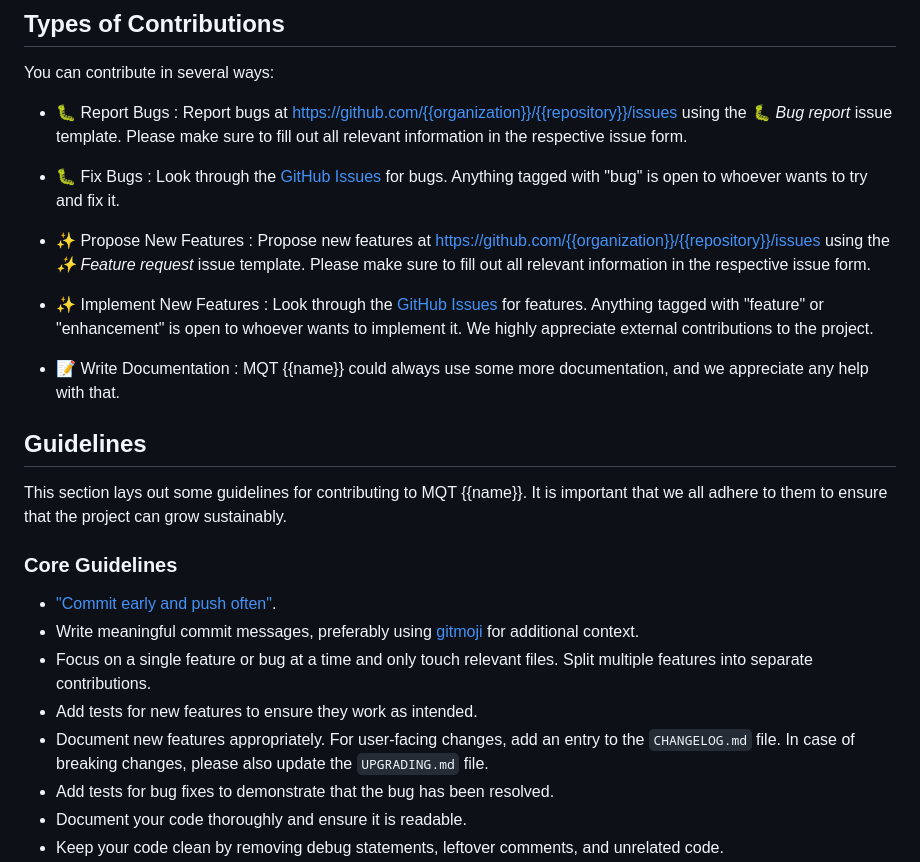
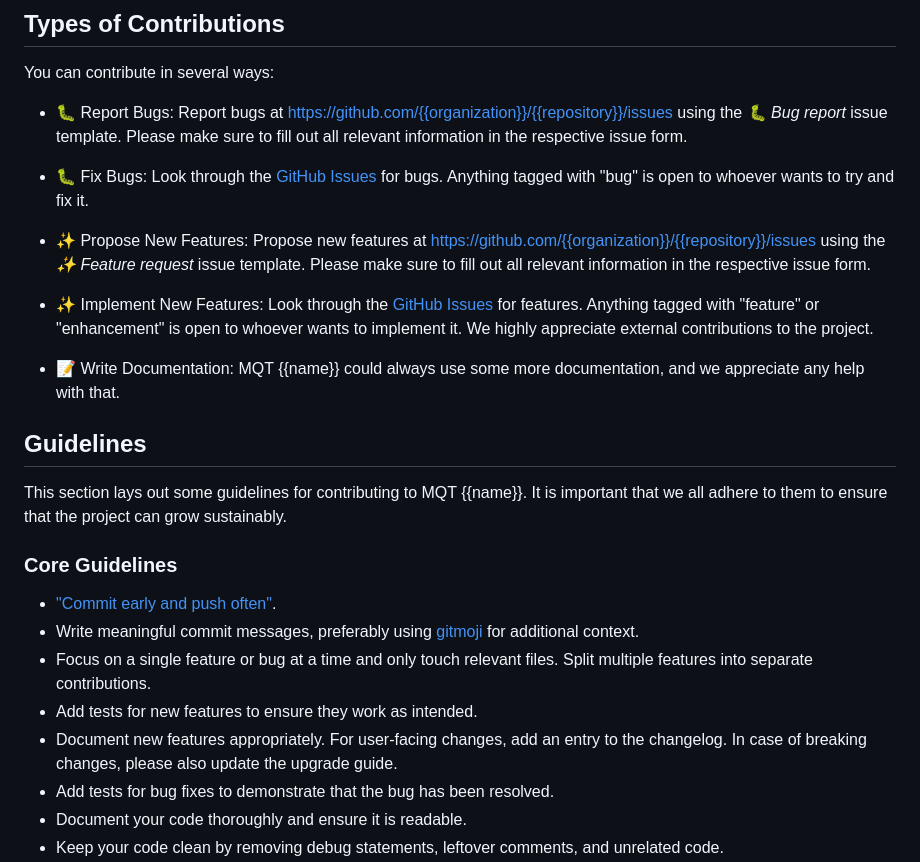
Before and after one commit to munich-quantum-toolkit/templates, a Markdown page: templates/contributing.md, the part around one of its changes. GitHub-like rendering.

```diff
--- a/templates/contributing.md
+++ b/templates/contributing.md
@@ -13,20 +13,25 @@ See <https://docs.github.com/en/get-started/quickstart> for a general introducti
 
 You can contribute in several ways:
 
-- 🐛 Report Bugs
-  : Report bugs at <https://github.com/{{organization}}/{{repository}}/issues> using the _🐛 Bug report_ issue template. Please make sure to fill out all relevant information in the respective issue form.
+- 🐛 Report Bugs:
+  Report bugs at <https://github.com/{{organization}}/{{repository}}/issues> using the _🐛 Bug report_ issue template.
+  Please make sure to fill out all relevant information in the respective issue form.
 
-- 🐛 Fix Bugs
-  : Look through the [GitHub Issues][issues] for bugs. Anything tagged with "bug" is open to whoever wants to try and fix it.
+- 🐛 Fix Bugs:
+  Look through the [GitHub Issues][issues] for bugs.
+  Anything tagged with "bug" is open to whoever wants to try and fix it.
 
-- ✨ Propose New Features
-  : Propose new features at <https://github.com/{{organization}}/{{repository}}/issues> using the _✨ Feature request_ issue template. Please make sure to fill out all relevant information in the respective issue form.
+- ✨ Propose New Features:
+  Propose new features at <https://github.com/{{organization}}/{{repository}}/issues> using the _✨ Feature request_ issue template.
+  Please make sure to fill out all relevant information in the respective issue form.
 
-- ✨ Implement New Features
-  : Look through the [GitHub Issues][issues] for features. Anything tagged with "feature" or "enhancement" is open to whoever wants to implement it. We highly appreciate external contributions to the project.
+- ✨ Implement New Features:
+  Look through the [GitHub Issues][issues] for features.
+  Anything tagged with "feature" or "enhancement" is open to whoever wants to implement it.
+  We highly appreciate external contributions to the project.
 
-- 📝 Write Documentation
-  : MQT {{name}} could always use some more documentation, and we appreciate any help with that.
+- 📝 Write Documentation:
+  MQT {{name}} could always use some more documentation, and we appreciate any help with that.
 
 ## Guidelines
 
@@ -41,8 +46,8 @@ It is important that we all adhere to them to ensure that the project can grow s
   Split multiple features into separate contributions.
 - Add tests for new features to ensure they work as intended.
 - Document new features appropriately.
-  For user-facing changes, add an entry to the `CHANGELOG.md` file.
-  In case of breaking changes, please also update the `UPGRADING.md` file.
+  For user-facing changes, add an entry to the changelog.
+  In case of breaking changes, please also update the upgrade guide.
 - Add tests for bug fixes to demonstrate that the bug has been resolved.
 - Document your code thoroughly and ensure it is readable.
 - Keep your code clean by removing debug statements, leftover comments, and unrelated code.
```
Also changed, not shown: other parts of templates/contributing.md (+87 -63 lines).
